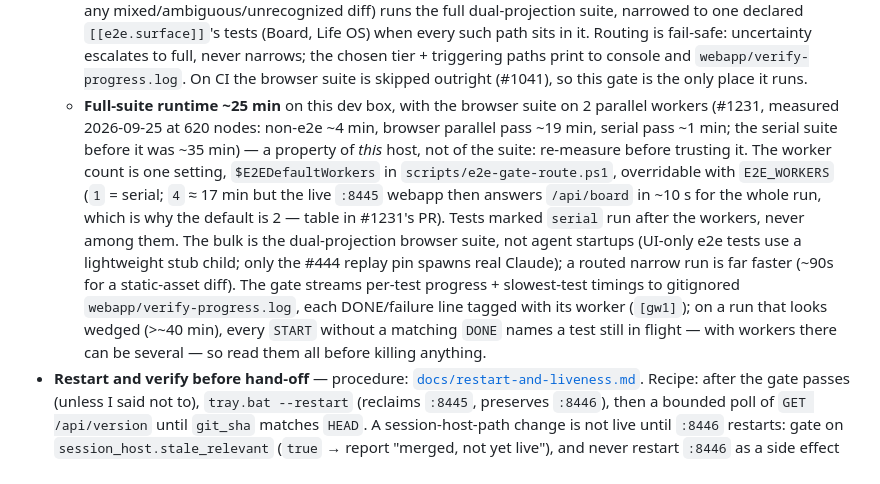
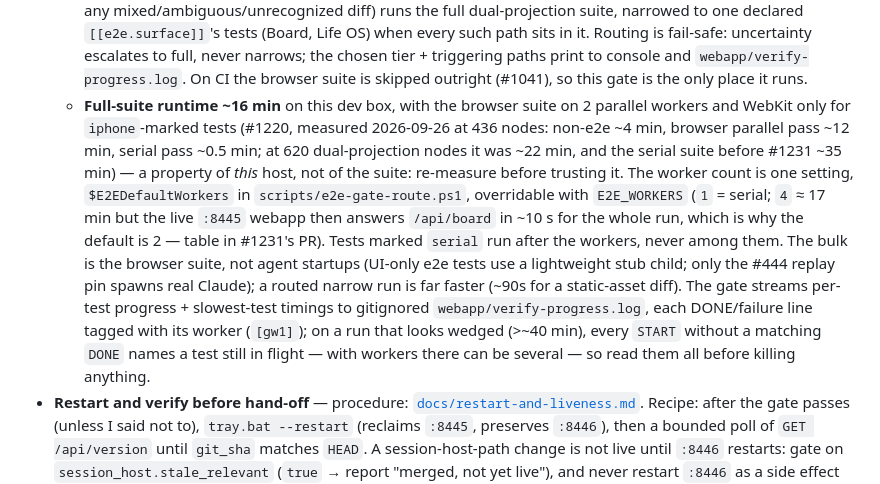
Before and after one commit to ferraroroberto/app-launcher, a Markdown page: CLAUDE.md, the part around the change. Rendered like a GitHub page.

Commit message:
docs: record the gate runtime after the WebKit opt-in (#1220)
- measured 978 s full-tier gate at 436 nodes vs 1344 s at 620 the same
  evening on this box, so the runtime line stops overstating it

Claude-Session: https://claude.ai/code/session_016XMBtsVpecLDA8j1s5TG9U

```diff
--- a/CLAUDE.md
+++ b/CLAUDE.md
@@ -18,7 +18,7 @@ Phone-first launcher hub for the rest of the home stack. Five tabs: **Coding**,
   - **Modal contract (#545, supersedes #484): a dialog has a header ✕ close plus one full-width primary action** — new dialogs follow this shape.
   - **WebKit/iPhone is opt-in per test (#1220):** a browser test runs on Chromium, and on WebKit/iPhone too only with the `iphone` marker — layout/geometry, touch targets, nav, composer/keyboard input, safe-area, engine branches. `tests/e2e/conftest.py::pytest_collection_modifyitems` deselects every other WebKit node, and `tests/test_e2e_iphone_projection.py` fails the build when a test that measures layout, taps or reads `browser_name` lacks the marker. A new test that measures anything visual gets `@pytest.mark.iphone`.
   - **The e2e phase is diff-proportionate (#568):** byte-compile + the non-e2e pytest suite always run, but the *browser* slice is routed against `main` by `scripts/classify_e2e.py` (the scaffold's classifier, byte-verbatim; the rules live in `.fleet.toml` `[e2e]`, #955) — a static-asset-only diff runs Chromium-only smoke (~15s), a backend/docs-only diff runs no browser suite, and any `.js`/`.css`/real-page/session-host/e2e-test change (or any mixed/ambiguous/unrecognized diff) runs the full dual-projection suite, narrowed to one declared `[[e2e.surface]]`'s tests (Board, Life OS) when every such path sits in it. Routing is fail-safe: uncertainty escalates to full, never narrows; the chosen tier + triggering paths print to console and `webapp/verify-progress.log`. On CI the browser suite is skipped outright (#1041), so this gate is the only place it runs.
-  - **Full-suite runtime ~25 min** on this dev box, with the browser suite on 2 parallel workers (#1231, measured 2026-09-25 at 620 nodes: non-e2e ~4 min, browser parallel pass ~19 min, serial pass ~1 min; the serial suite before it was ~35 min) — a property of *this* host, not of the suite: re-measure before trusting it. The worker count is one setting, `$E2EDefaultWorkers` in `scripts/e2e-gate-route.ps1`, overridable with `E2E_WORKERS` (`1` = serial; `4` ≈ 17 min but the live `:8445` webapp then answers `/api/board` in ~10 s for the whole run, which is why the default is 2 — table in #1231's PR). Tests marked `serial` run after the workers, never among them. The bulk is the dual-projection browser suite, not agent startups (UI-only e2e tests use a lightweight stub child; only the #444 replay pin spawns real Claude); a routed narrow run is far faster (~90s for a static-asset diff). The gate streams per-test progress + slowest-test timings to gitignored `webapp/verify-progress.log`, each DONE/failure line tagged with its worker (`[gw1]`); on a run that looks wedged (>~40 min), every `START` without a matching `DONE` names a test still in flight — with workers there can be several — so read them all before killing anything.
+  - **Full-suite runtime ~16 min** on this dev box, with the browser suite on 2 parallel workers and WebKit only for `iphone`-marked tests (#1220, measured 2026-09-26 at 436 nodes: non-e2e ~4 min, browser parallel pass ~12 min, serial pass ~0.5 min; at 620 dual-projection nodes it was ~22 min, and the serial suite before #1231 ~35 min) — a property of *this* host, not of the suite: re-measure before trusting it. The worker count is one setting, `$E2EDefaultWorkers` in `scripts/e2e-gate-route.ps1`, overridable with `E2E_WORKERS` (`1` = serial; `4` ≈ 17 min but the live `:8445` webapp then answers `/api/board` in ~10 s for the whole run, which is why the default is 2 — table in #1231's PR). Tests marked `serial` run after the workers, never among them. The bulk is the browser suite, not agent startups (UI-only e2e tests use a lightweight stub child; only the #444 replay pin spawns real Claude); a routed narrow run is far faster (~90s for a static-asset diff). The gate streams per-test progress + slowest-test timings to gitignored `webapp/verify-progress.log`, each DONE/failure line tagged with its worker (`[gw1]`); on a run that looks wedged (>~40 min), every `START` without a matching `DONE` names a test still in flight — with workers there can be several — so read them all before killing anything.
 - **Restart and verify before hand-off** — procedure: [`docs/restart-and-liveness.md`](docs/restart-and-liveness.md). Recipe: after the gate passes (unless I said not to), `tray.bat --restart` (reclaims `:8445`, preserves `:8446`), then a bounded poll of `GET /api/version` until `git_sha` matches `HEAD`. A session-host-path change is not live until `:8446` restarts: gate on `session_host.stale_relevant` (`true` → report "merged, not yet live"), and never restart `:8446` as a side effect of finishing an issue.
 
 ## session-host
```
